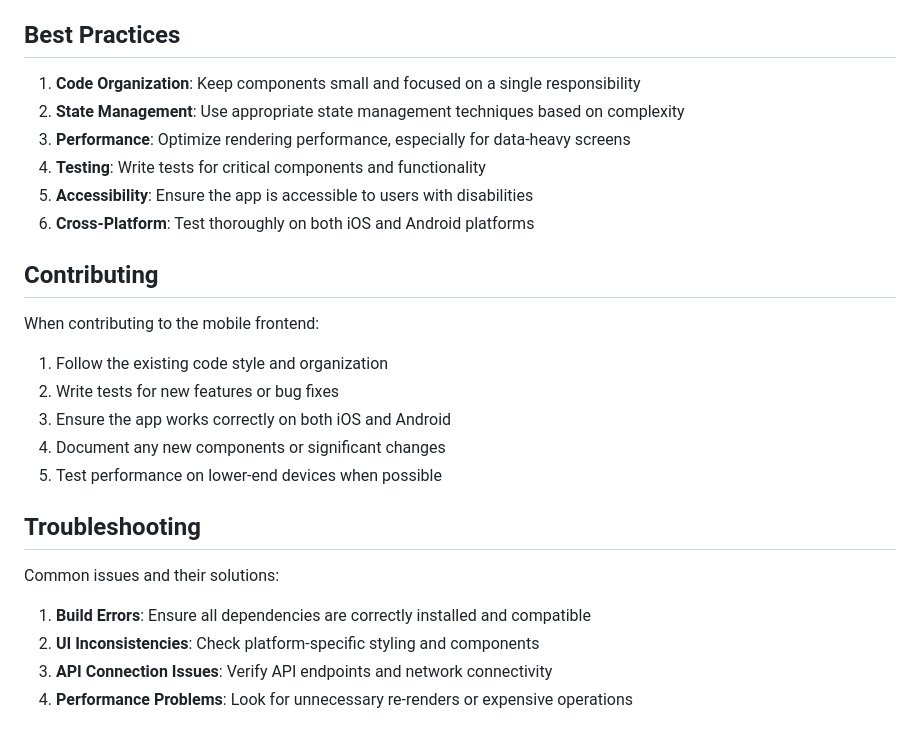
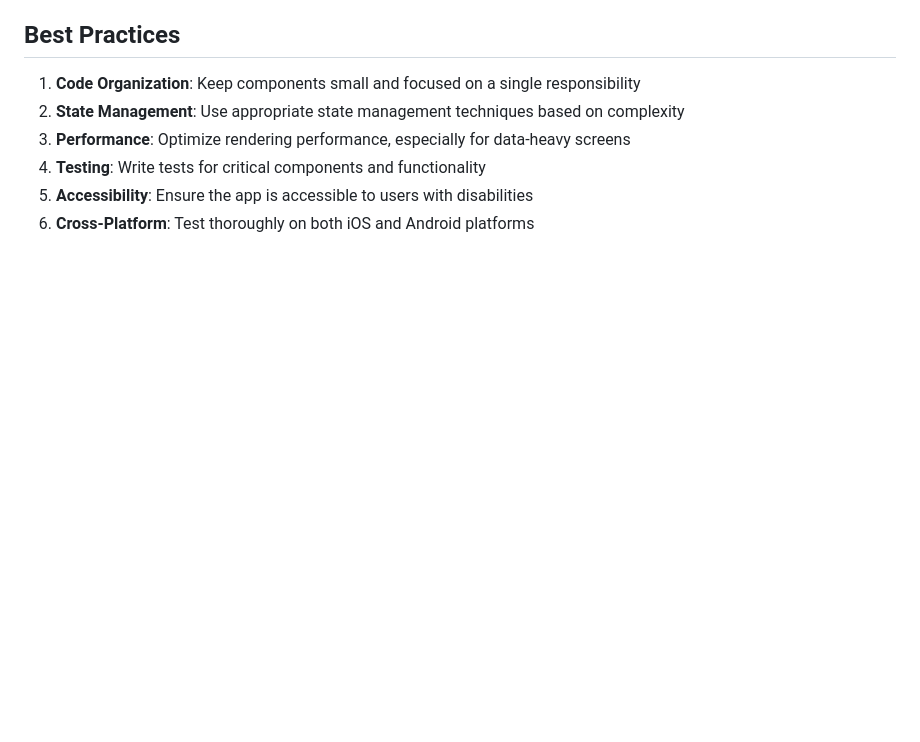
Before and after one commit to abrar2030/Optionix, a Markdown page: mobile-frontend/README.md, the part around the change. GitHub-like rendering; blank space fills up the shorter version.

```diff
--- a/mobile-frontend/README.md
+++ b/mobile-frontend/README.md
@@ -105,22 +105,3 @@ The mobile frontend integrates with:
 4. **Testing**: Write tests for critical components and functionality
 5. **Accessibility**: Ensure the app is accessible to users with disabilities
 6. **Cross-Platform**: Test thoroughly on both iOS and Android platforms
-
-## Contributing
-
-When contributing to the mobile frontend:
-
-1. Follow the existing code style and organization
-2. Write tests for new features or bug fixes
-3. Ensure the app works correctly on both iOS and Android
-4. Document any new components or significant changes
-5. Test performance on lower-end devices when possible
-
-## Troubleshooting
-
-Common issues and their solutions:
-
-1. **Build Errors**: Ensure all dependencies are correctly installed and compatible
-2. **UI Inconsistencies**: Check platform-specific styling and components
-3. **API Connection Issues**: Verify API endpoints and network connectivity
-4. **Performance Problems**: Look for unnecessary re-renders or expensive operations
```
Also changed, not shown: web-frontend/README.md (+0 -20 lines).
